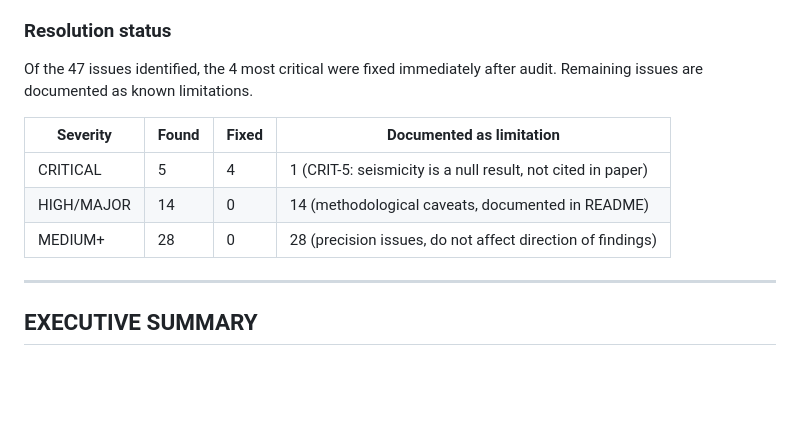
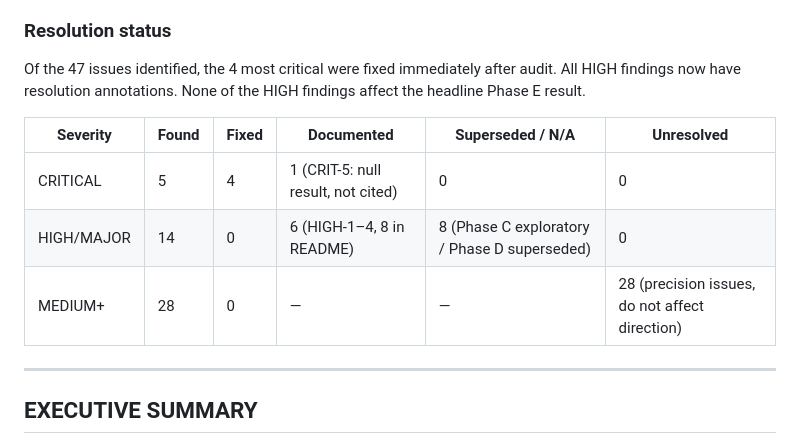
Before and after one commit to antoniwedzikowski-rgb/uap-canyon-analysis, a Markdown page: STATISTICAL_AUDIT_REPORT.md, the part around one of its changes. GitHub-like rendering; blank space fills up the shorter version.

```diff
--- a/STATISTICAL_AUDIT_REPORT.md
+++ b/STATISTICAL_AUDIT_REPORT.md
@@ -7,13 +7,13 @@
 
 ### Resolution status
 
-Of the 47 issues identified, the 4 most critical were fixed immediately after audit. Remaining issues are documented as known limitations.
+Of the 47 issues identified, the 4 most critical were fixed immediately after audit. All HIGH findings now have resolution annotations. None of the HIGH findings affect the headline Phase E result.
 
-| Severity | Found | Fixed | Documented as limitation |
-|----------|-------|-------|--------------------------|
-| CRITICAL | 5 | 4 | 1 (CRIT-5: seismicity is a null result, not cited in paper) |
-| HIGH/MAJOR | 14 | 0 | 14 (methodological caveats, documented in README) |
-| MEDIUM+ | 28 | 0 | 28 (precision issues, do not affect direction of findings) |
+| Severity | Found | Fixed | Documented | Superseded / N/A | Unresolved |
+|----------|-------|-------|------------|-------------------|------------|
+| CRITICAL | 5 | 4 | 1 (CRIT-5: null result, not cited) | 0 | 0 |
+| HIGH/MAJOR | 14 | 0 | 6 (HIGH-1–4, 8 in README) | 8 (Phase C exploratory / Phase D superseded) | 0 |
+| MEDIUM+ | 28 | 0 | — | — | 28 (precision issues, do not affect direction) |
 
 ---
 
```
Also changed, not shown: other parts of STATISTICAL_AUDIT_REPORT.md (+10 -0 lines).
